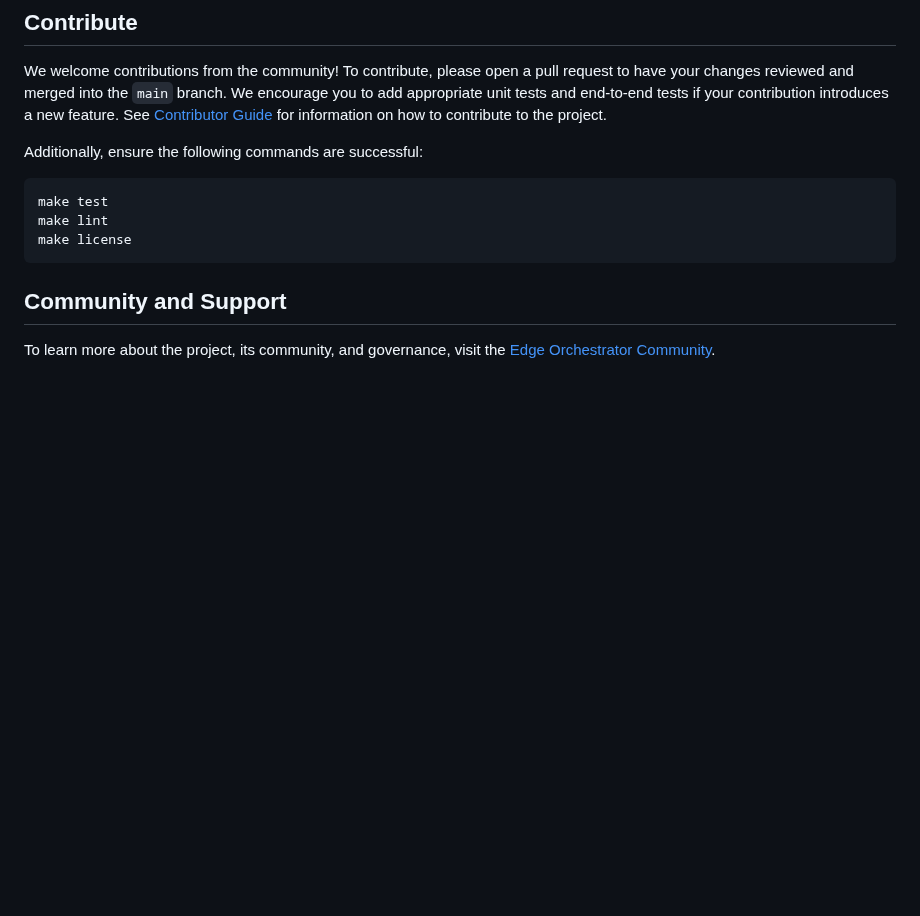
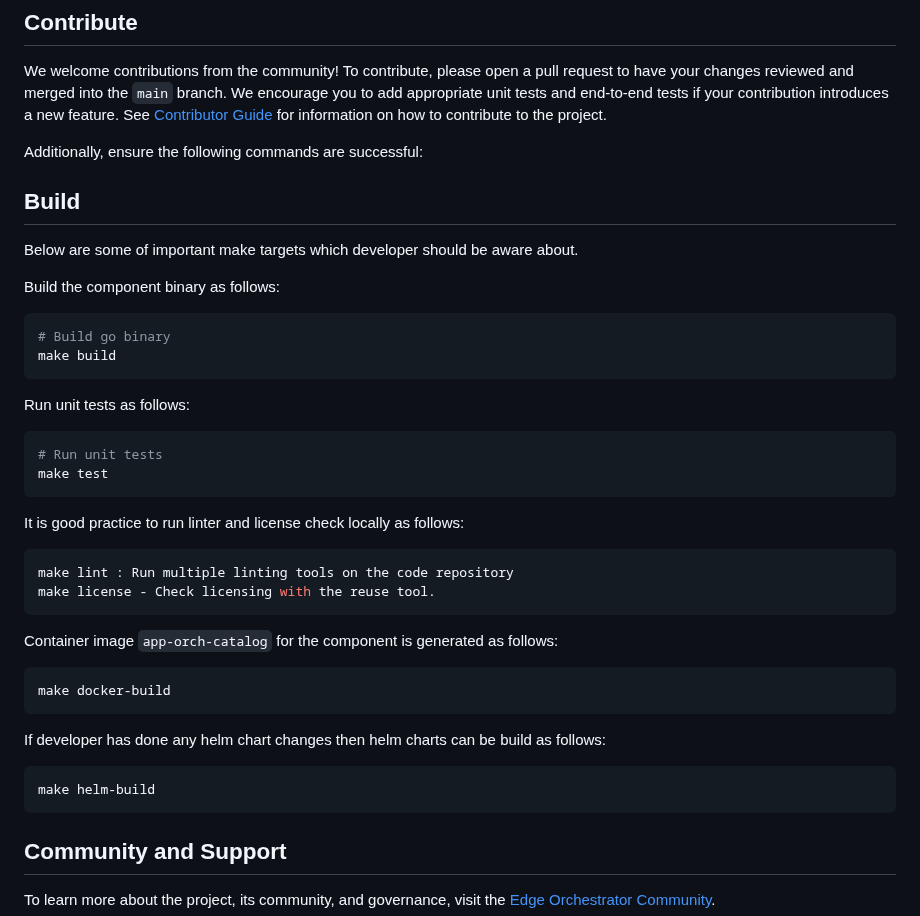
Before and after one commit to open-edge-platform/app-orch-catalog, a Markdown page: README.md, the part around the change. GitHub-like rendering; blank space fills up the shorter version.

Commit message:
Updating important build instructions for developer

````diff
--- a/README.md
+++ b/README.md
@@ -75,10 +75,41 @@ your contribution introduces a new feature. See [Contributor Guide] for informat
 
 Additionally, ensure the following commands are successful:
 
-```shell
+## Build
+
+Below are some of important make targets which developer should be aware about.
+
+Build the component binary as follows:
+
+```bash
+# Build go binary
+make build
+```
+
+Run unit tests as follows:
+
+```bash
+# Run unit tests
 make test
-make lint
-make license
+```
+
+It is good practice to run linter and license check locally as follows:
+
+```bash
+make lint : Run multiple linting tools on the code repository
+make license - Check licensing with the reuse tool.
+```
+
+Container image `app-orch-catalog` for the component is generated as follows:
+
+```bash
+make docker-build
+```
+
+If developer has done any helm chart changes then helm charts can be build as follows:
+
+```bash
+make helm-build
 ```
 
 ## Community and Support
````
